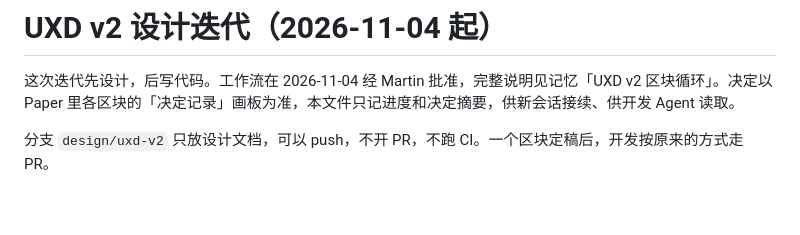
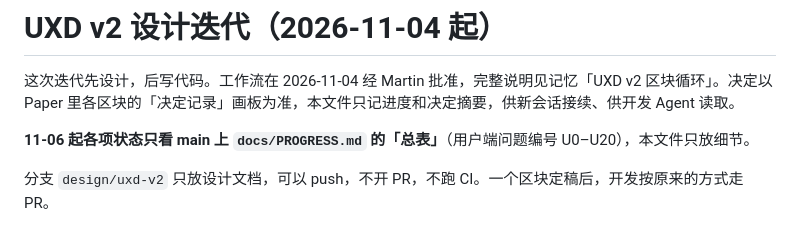
Before and after one commit to M-Tlinqinming/genyun, a Markdown page: docs/design-v2.md, the part around the change. Rendered like a GitHub page; blank space fills up the shorter version.

Commit message:
docs: 状态改看 main 的总表
Co-Authored-By: Claude Opus 5.5 <noreply@anthropic.com>

```diff
--- a/docs/design-v2.md
+++ b/docs/design-v2.md
@@ -1,6 +1,8 @@
 # UXD v2 设计迭代（2026-11-04 起）
 
 这次迭代先设计，后写代码。工作流在 2026-11-04 经 Martin 批准，完整说明见记忆「UXD v2 区块循环」。决定以 Paper 里各区块的「决定记录」画板为准，本文件只记进度和决定摘要，供新会话接续、供开发 Agent 读取。
+
+**11-06 起各项状态只看 main 上 `docs/PROGRESS.md` 的「总表」**（用户端问题编号 U0–U20），本文件只放细节。
 
 分支 `design/uxd-v2` 只放设计文档，可以 push，不开 PR，不跑 CI。一个区块定稿后，开发按原来的方式走 PR。
 
```
